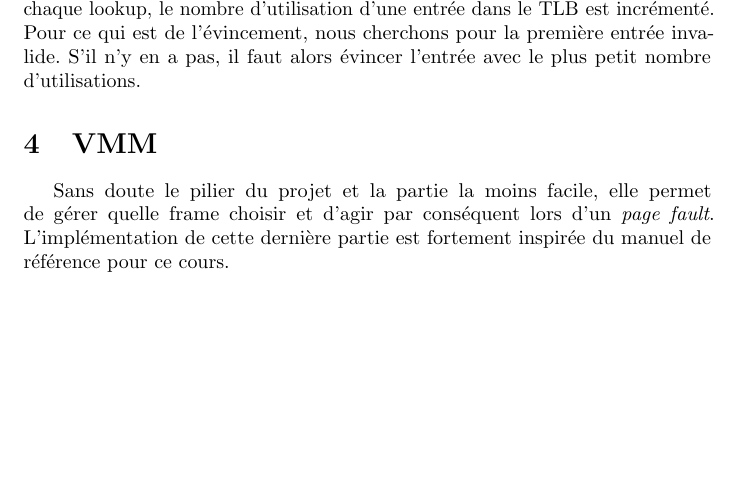
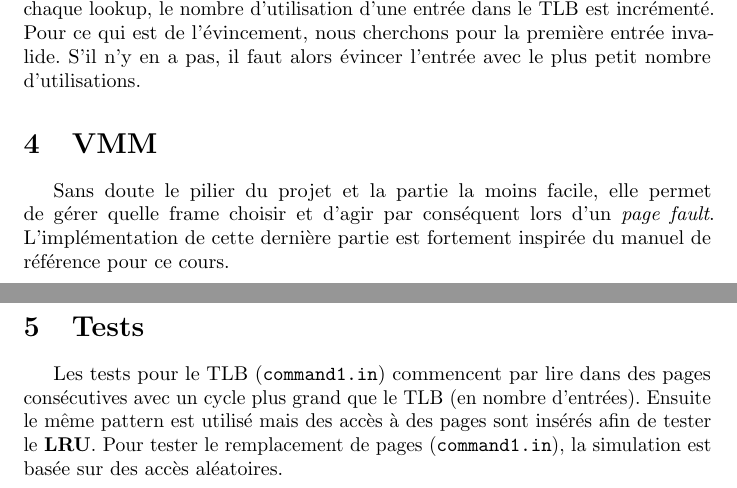
Before and after one commit to abdelq/virtual-memory, a LaTeX document (rapport.tex): part of the page before the commit and two parts of pages 1 and 2 of 2 after it, the two joined at a grey line, cut so that both start at the same text, the shorter picture padded with empty space. Compiled offline with pdfLaTeX.

Commit message:
be happy and sleep well

```diff
--- a/rapport.tex
+++ b/rapport.tex
@@ -29,8 +29,13 @@ L'algorithme utilisé dans le TLB est celui de \textit{Least-frequently used} (\
 
 Sans doute le pilier du projet et la partie la moins facile, elle permet de gérer quelle frame choisir et d'agir par conséquent lors d'un \textit{page fault}. L'implémentation de cette dernière partie est fortement inspirée du manuel de référence pour ce cours.
 
-%\section{Tests}
+\section{Tests}
 
-%TODO
+Les tests pour le TLB (\texttt{command1.in}) commencent par lire dans des pages
+consécutives avec un cycle plus grand que le TLB (en nombre d'entrées). Ensuite
+le même pattern est utilisé mais des accès à des pages sont insérés afin de
+tester le \textbf{LRU}.
+Pour tester le remplacement de pages (\texttt{command1.in}), la simulation est basée sur
+des accès aléatoires.
 
 \end{document}
```
